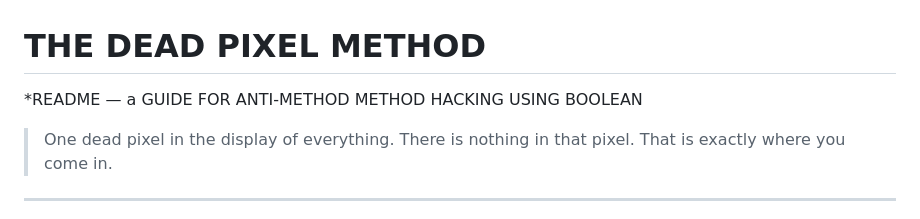
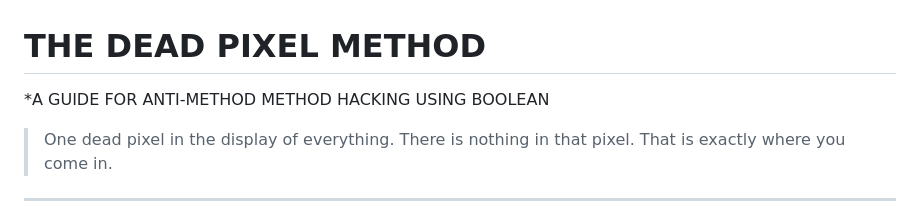
Before and after one commit to SplingyDude/The-Dead-Pixel-Method, a Markdown page: README.md, the part around the change. Drawn GitHub-style.

Commit message:
Update README title for clarity

```diff
--- a/README.md
+++ b/README.md
@@ -1,5 +1,5 @@
 # THE DEAD PIXEL METHOD
-*README — a GUIDE FOR ANTI-METHOD METHOD HACKING USING BOOLEAN
+*A GUIDE FOR ANTI-METHOD METHOD HACKING USING BOOLEAN
 
 > One dead pixel in the display of everything. There is nothing in that pixel. That is exactly where you come in.
 
```
